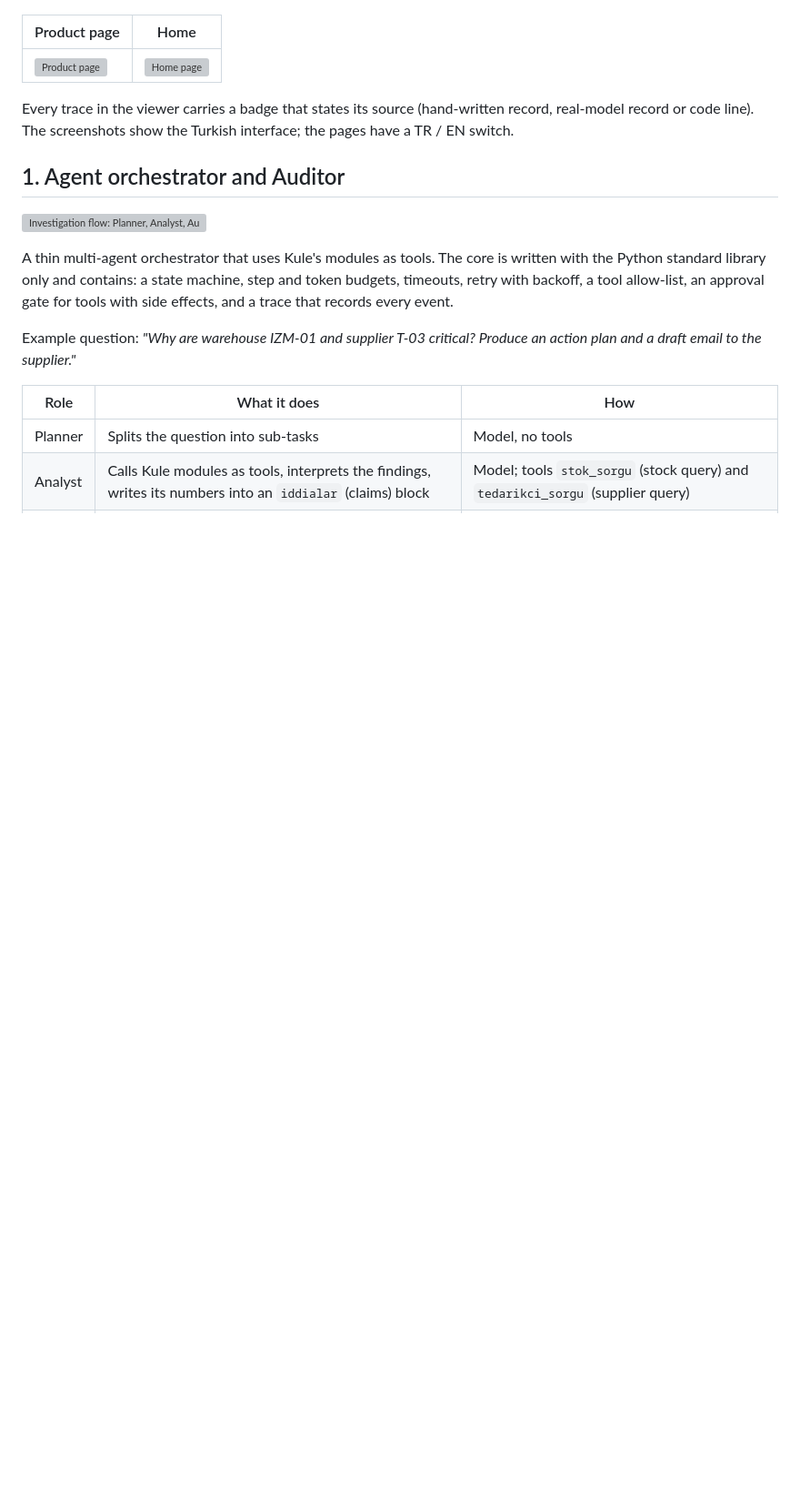
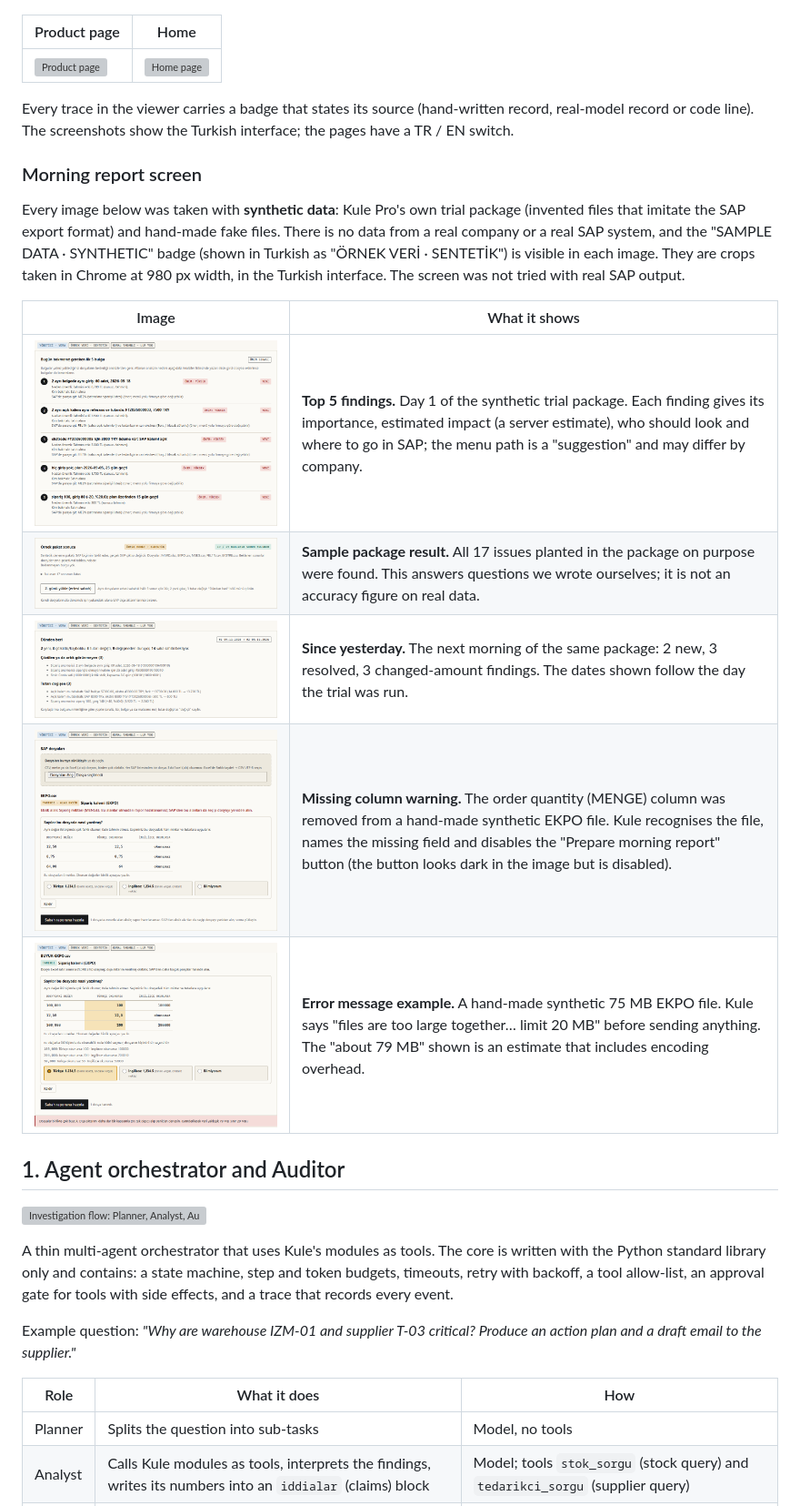
Before and after one commit to Sahinoglu0/ai-otomasyon-portfoy, a Markdown page: README.en.md, the part around the change. Shown at 91% size. GitHub-like rendering; pictures changed too: docs/img/ekran/sabah-buyuk-dosya-hata.png (added), docs/img/ekran/sabah-dunden-beri.png (added), docs/img/ekran/sabah-eksik-sutun.png (added); blank space fills up the shorter version; grey boxes are pictures that could not be loaded.

```diff
--- a/README.en.md
+++ b/README.en.md
@@ -41,6 +41,18 @@ Taken from the live pages (light theme, 1440 px).
 | [![Product page](docs/img/ekran/portfoy-tr.png)](https://sahinoglu0.github.io/ai-otomasyon-portfoy/portfoy/) | [![Home page](docs/img/ekran/giris-tr.png)](https://sahinoglu0.github.io/ai-otomasyon-portfoy/) |
 
 Every trace in the viewer carries a badge that states its source (hand-written record, real-model record or code line). The screenshots show the Turkish interface; the pages have a TR / EN switch.
+
+### Morning report screen
+
+Every image below was taken with **synthetic data**: Kule Pro's own trial package (invented files that imitate the SAP export format) and hand-made fake files. There is no data from a real company or a real SAP system, and the "SAMPLE DATA · SYNTHETIC" badge (shown in Turkish as "ÖRNEK VERİ · SENTETİK") is visible in each image. They are crops taken in Chrome at 980 px width, in the Turkish interface. The screen was not tried with real SAP output.
+
+| Image | What it shows |
+|---|---|
+| ![Morning report: top 5 findings for today, synthetic sample package](docs/img/ekran/sabah-ilk5-bulgu.png) | **Top 5 findings.** Day 1 of the synthetic trial package. Each finding gives its importance, estimated impact (a server estimate), who should look and where to go in SAP; the menu path is a "suggestion" and may differ by company. |
+| ![Morning report: sample package result, 17 of 17 expected issues found](docs/img/ekran/sabah-ornek-paket.png) | **Sample package result.** All 17 issues planted in the package on purpose were found. This answers questions we wrote ourselves; it is not an accuracy figure on real data. |
+| ![Morning report: "Since yesterday" section, day 2](docs/img/ekran/sabah-dunden-beri.png) | **Since yesterday.** The next morning of the same package: 2 new, 3 resolved, 3 changed-amount findings. The dates shown follow the day the trial was run. |
+| ![Morning report: warning for a file with a missing required column](docs/img/ekran/sabah-eksik-sutun.png) | **Missing column warning.** The order quantity (MENGE) column was removed from a hand-made synthetic EKPO file. Kule recognises the file, names the missing field and disables the "Prepare morning report" button (the button looks dark in the image but is disabled). |
+| ![Morning report: error message for a file that is too large](docs/img/ekran/sabah-buyuk-dosya-hata.png) | **Error message example.** A hand-made synthetic 75 MB EKPO file. Kule says "files are too large together… limit 20 MB" before sending anything. The "about 79 MB" shown is an estimate that includes encoding overhead. |
 
 ## 1. Agent orchestrator and Auditor
 
```
Also changed, not shown: README.md (+12 -0 lines).
